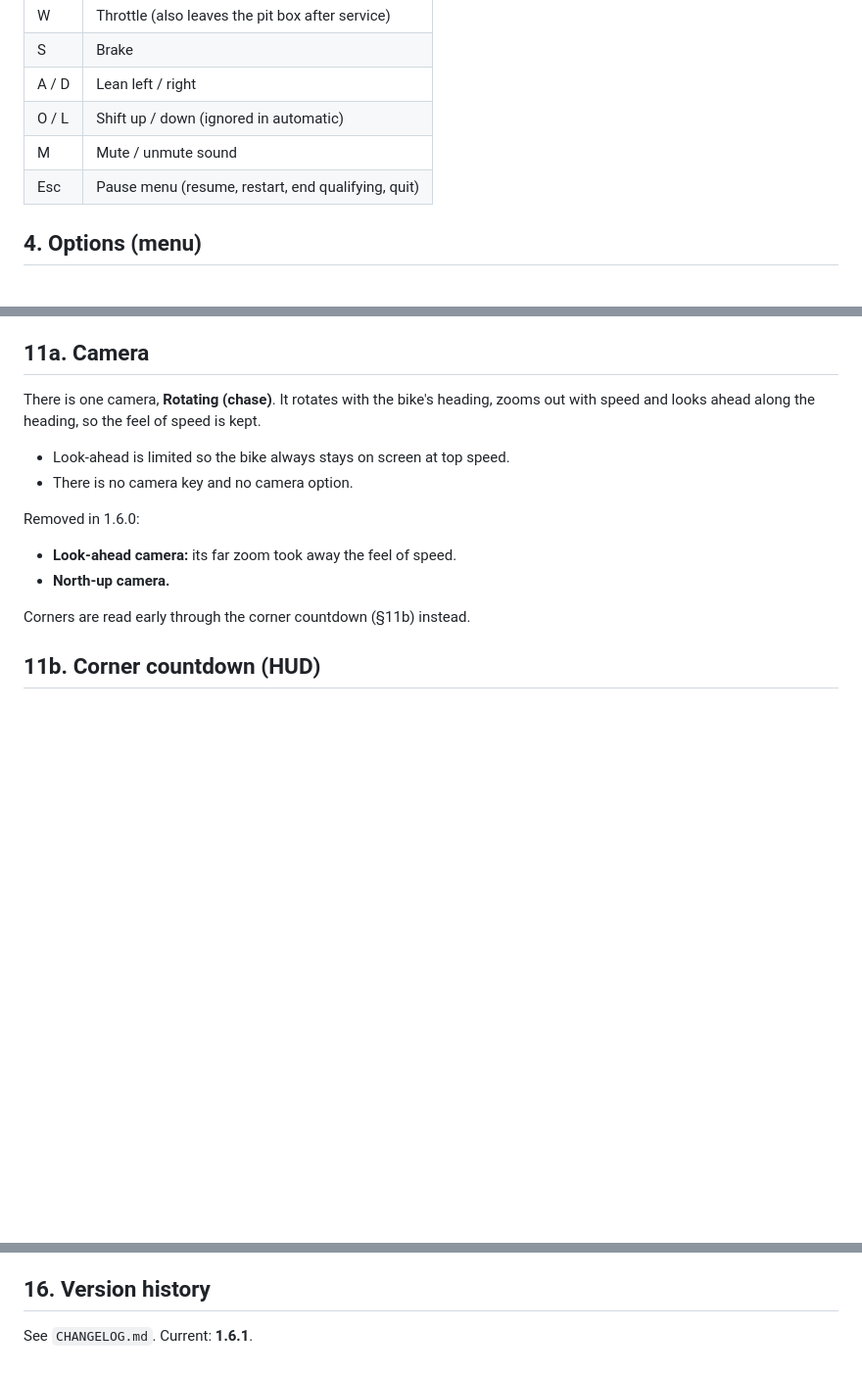
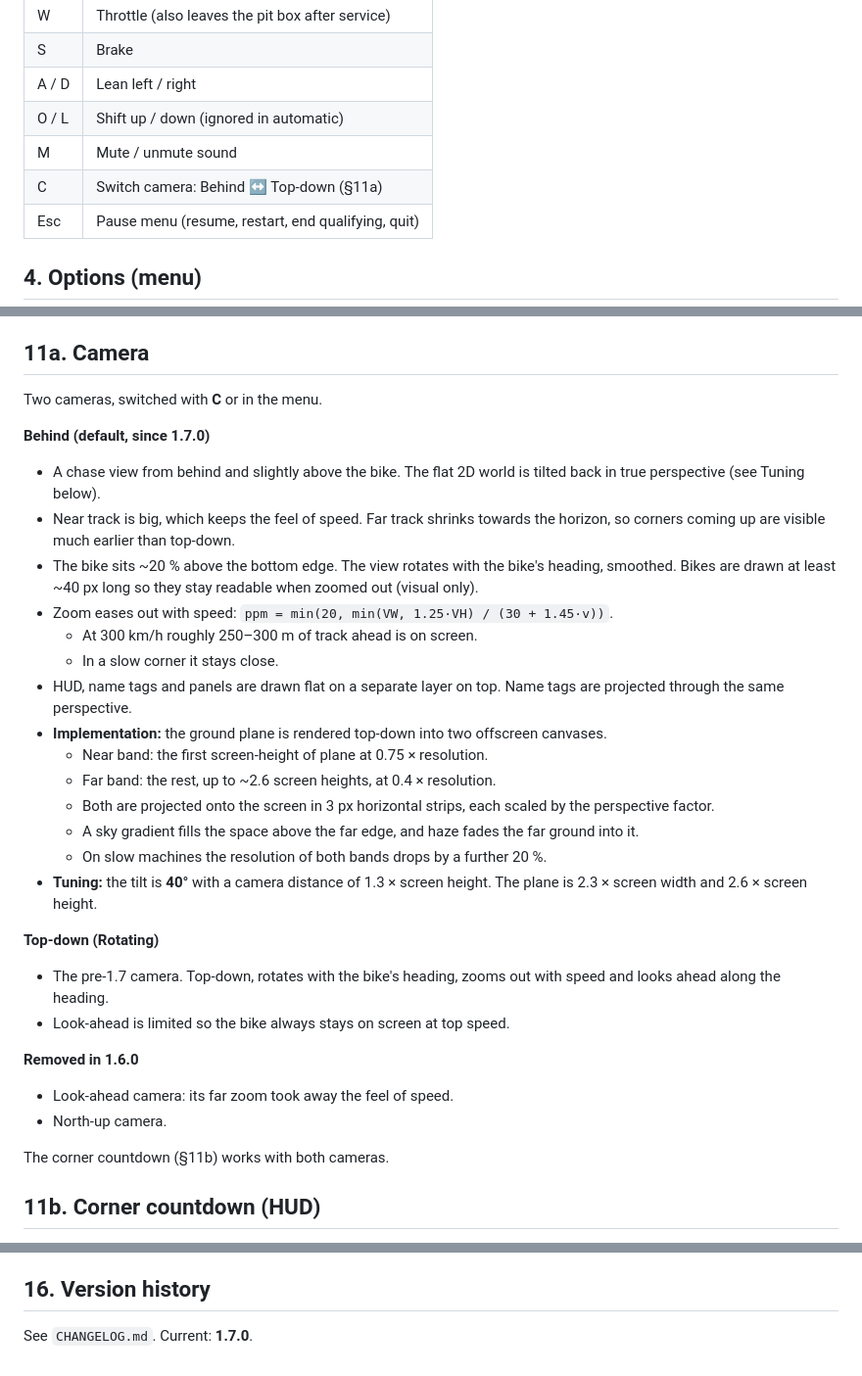
Before and after one commit to p3trk/motogp, a Markdown page: docs/GDD.md, 3 parts joined by grey strips. Shown at 98% size. Rendered like a GitHub page; blank space fills up the shorter version.

Commit message:
docs: design behind (tilted) camera (GDD 1.7.0)
Co-Authored-By: Claude Opus 5.5 <noreply@anthropic.com>
Claude-Session: https://claude.ai/code/session_01JZn2F7f2Q5LEeoba2GYBkm

```diff
--- a/docs/GDD.md
+++ b/docs/GDD.md
@@ -40,6 +40,7 @@ chequered flag → results table (positions, gaps, best laps, DNFs).
 | A / D | Lean left / right |
 | O / L | Shift up / down (ignored in automatic) |
 | M | Mute / unmute sound |
+| C | Switch camera: Behind ↔ Top-down (§11a) |
 | Esc | Pause menu (resume, restart, end qualifying, quit) |
 
 ## 4. Options (menu)
@@ -138,16 +140,33 @@ Stored in `localStorage` key `sgp_records`, format `{v:1, laps, best, trace, tra
 
 ## 11a. Camera
 
-There is one camera, **Rotating (chase)**. It rotates with the bike's heading,
-zooms out with speed and looks ahead along the heading, so the feel of speed is kept.
+Two cameras, switched with **C** or in the menu.
+
+**Behind (default, since 1.7.0)**
+- A chase view from behind and slightly above the bike. The flat 2D world is tilted back in true perspective (see Tuning below).
+- Near track is big, which keeps the feel of speed. Far track shrinks towards the horizon, so corners coming up are visible much earlier than top-down.
+- The bike sits ~20 % above the bottom edge. The view rotates with the bike's heading, smoothed. Bikes are drawn at least ~40 px long so they stay readable when zoomed out (visual only).
+- Zoom eases out with speed: `ppm = min(20, min(VW, 1.25·VH) / (30 + 1.45·v))`.
+  - At 300 km/h roughly 250–300 m of track ahead is on screen.
+  - In a slow corner it stays close.
+- HUD, name tags and panels are drawn flat on a separate layer on top. Name tags are projected through the same perspective.
+- **Implementation:** the ground plane is rendered top-down into two offscreen canvases.
+  - Near band: the first screen-height of plane at 0.75 × resolution.
+  - Far band: the rest, up to ~2.6 screen heights, at 0.4 × resolution.
+  - Both are projected onto the screen in 3 px horizontal strips, each scaled by the perspective factor.
+  - A sky gradient fills the space above the far edge, and haze fades the far ground into it.
+  - On slow machines the resolution of both bands drops by a further 20 %.
+- **Tuning:** the tilt is **40°** with a camera distance of 1.3 × screen height. The plane is 2.3 × screen width and 2.6 × screen height.
+
+**Top-down (Rotating)**
+- The pre-1.7 camera. Top-down, rotates with the bike's heading, zooms out with speed and looks ahead along the heading.
 - Look-ahead is limited so the bike always stays on screen at top speed.
-- There is no camera key and no camera option.
 
-Removed in 1.6.0:
-- **Look-ahead camera:** its far zoom took away the feel of speed.
-- **North-up camera.**
+**Removed in 1.6.0**
+- Look-ahead camera: its far zoom took away the feel of speed.
+- North-up camera.
 
-Corners are read early through the corner countdown (§11b) instead.
+The corner countdown (§11b) works with both cameras.
 
 ## 11b. Corner countdown (HUD)
 
@@ -211,4 +230,4 @@ The repository is local only (no remote push).
 
 ## 16. Version history
 
-See `CHANGELOG.md`. Current: **1.6.1**.
+See `CHANGELOG.md`. Current: **1.7.0**.
```
Also changed, not shown: other parts of docs/GDD.md (+2 -1 lines).
